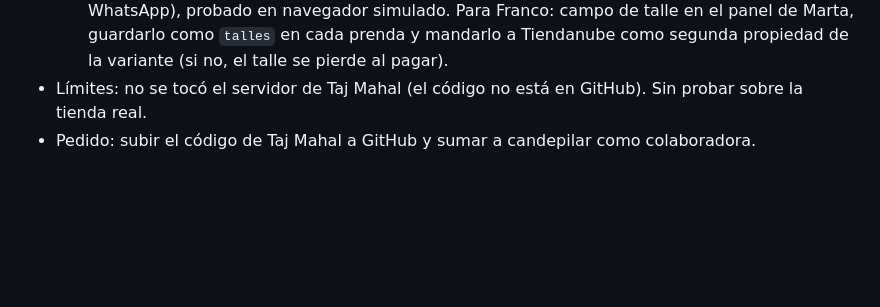
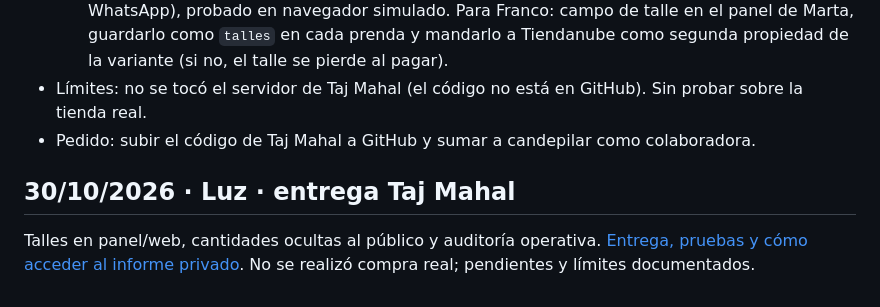
Before and after one commit to francoledesma12-bit/cauce, a Markdown page: docs/buzon/REGISTRO.md, the part around the change. GitHub-like rendering; blank space fills up the shorter version.

Commit message:
docs: entrega Taj Mahal, talles y guía privada de auditoría

```diff
--- a/docs/buzon/REGISTRO.md
+++ b/docs/buzon/REGISTRO.md
@@ -186,3 +186,8 @@ Pedido de Franco: mostrar Tecnoteca en grande sin pisar el trabajo de Candela. S
 - 2) Talles por prenda, en letras y número opcional: talles.js nuevo (ficha + tarjetas + mensaje de WhatsApp), probado en navegador simulado. Para Franco: campo de talle en el panel de Marta, guardarlo como `talles` en cada prenda y mandarlo a Tiendanube como segunda propiedad de la variante (si no, el talle se pierde al pagar).
 - Límites: no se tocó el servidor de Taj Mahal (el código no está en GitHub). Sin probar sobre la tienda real.
 - Pedido: subir el código de Taj Mahal a GitHub y sumar a candepilar como colaboradora.
+
+
+## 30/10/2026 · Luz · entrega Taj Mahal
+
+Talles en panel/web, cantidades ocultas al público y auditoría operativa. [Entrega, pruebas y cómo acceder al informe privado](taj-mahal/2026-10-30-despliegue-auditoria.md). No se realizó compra real; pendientes y límites documentados.
```
